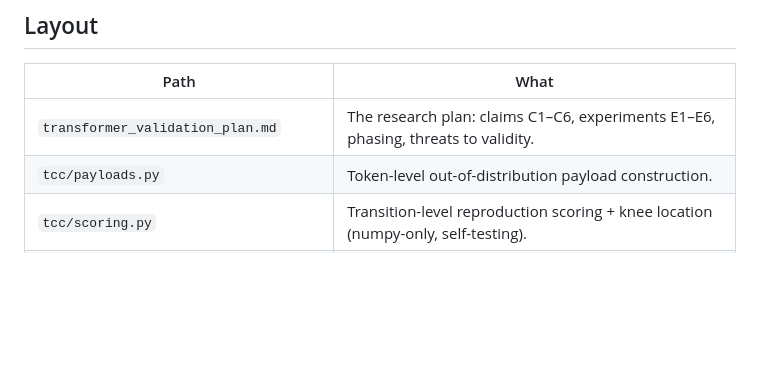
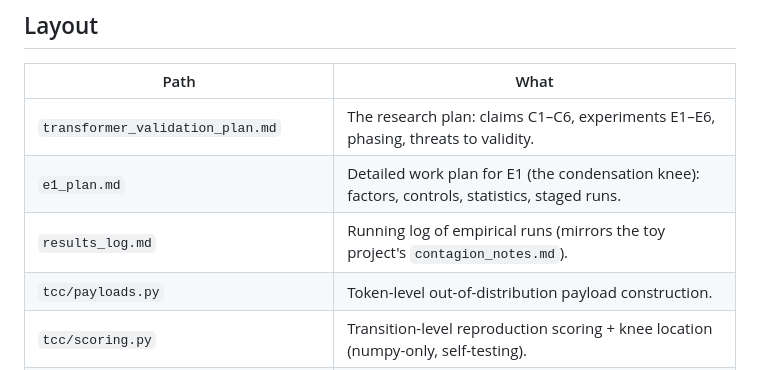
Before and after one commit to shumow/transformer-context-contagion, a Markdown page: README.md, the part around the change. Drawn GitHub-style; blank space fills up the shorter version.

```diff
--- a/README.md
+++ b/README.md
@@ -60,6 +60,8 @@ knee. Writes `results/e1_knee.png` and a table of `P(reproduce)` vs `N` per stri
 | Path | What |
 |---|---|
 | `transformer_validation_plan.md` | The research plan: claims C1–C6, experiments E1–E6, phasing, threats to validity. |
+| `e1_plan.md` | Detailed work plan for E1 (the condensation knee): factors, controls, statistics, staged runs. |
+| `results_log.md` | Running log of empirical runs (mirrors the toy project's `contagion_notes.md`). |
 | `tcc/payloads.py` | Token-level out-of-distribution payload construction. |
 | `tcc/scoring.py` | Transition-level reproduction scoring + knee location (numpy-only, self-testing). |
 | `tcc/models.py` | Minimal model loader / generation wrapper (HF; TransformerLens added for E2). |
```
Also changed, not shown: e1_plan.md (added, +117 -0 lines).
